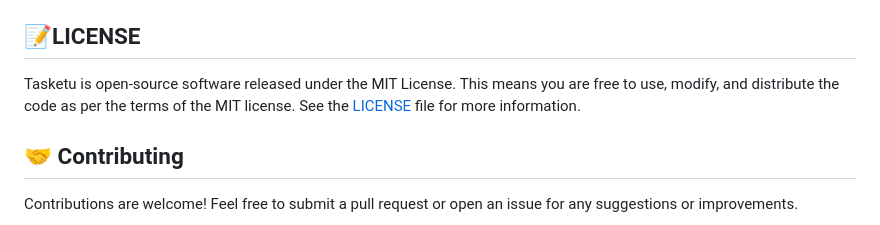
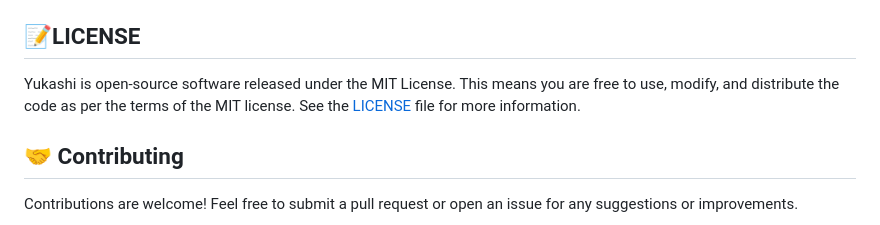
Before and after one commit to premkrrajbhar/Yukashi, a Markdown page: README.md, the part around the change. GitHub-like rendering.

Commit message:
Corrected minor mistake in README.md file

```diff
--- a/README.md
+++ b/README.md
@@ -88,7 +88,7 @@ Check out the app live here: **[Yukashi](https://premkrrajbhar.github.io/Yukashi
 
 ## 📝LICENSE
 
-Tasketu is open-source software released under the MIT License. This means you are free to use, modify, and distribute the code as per the terms of the MIT license. See the [LICENSE](/LICENSE) file for more information.
+Yukashi is open-source software released under the MIT License. This means you are free to use, modify, and distribute the code as per the terms of the MIT license. See the [LICENSE](/LICENSE) file for more information.
 
 ## 🤝 Contributing
 
```
